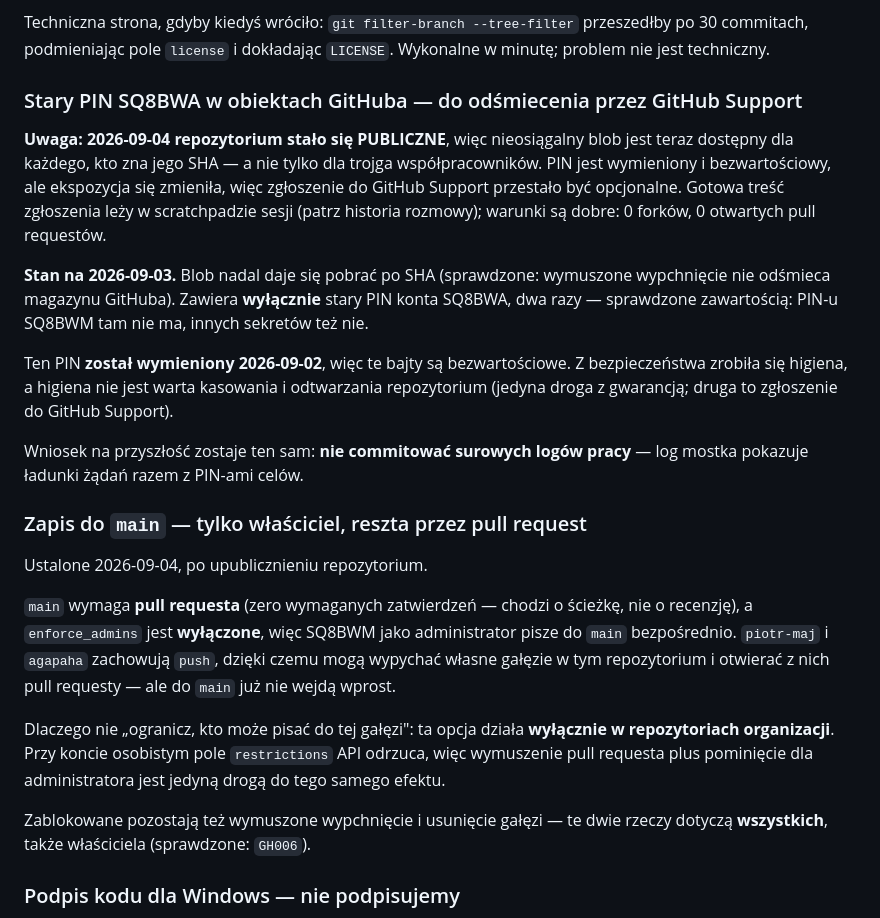
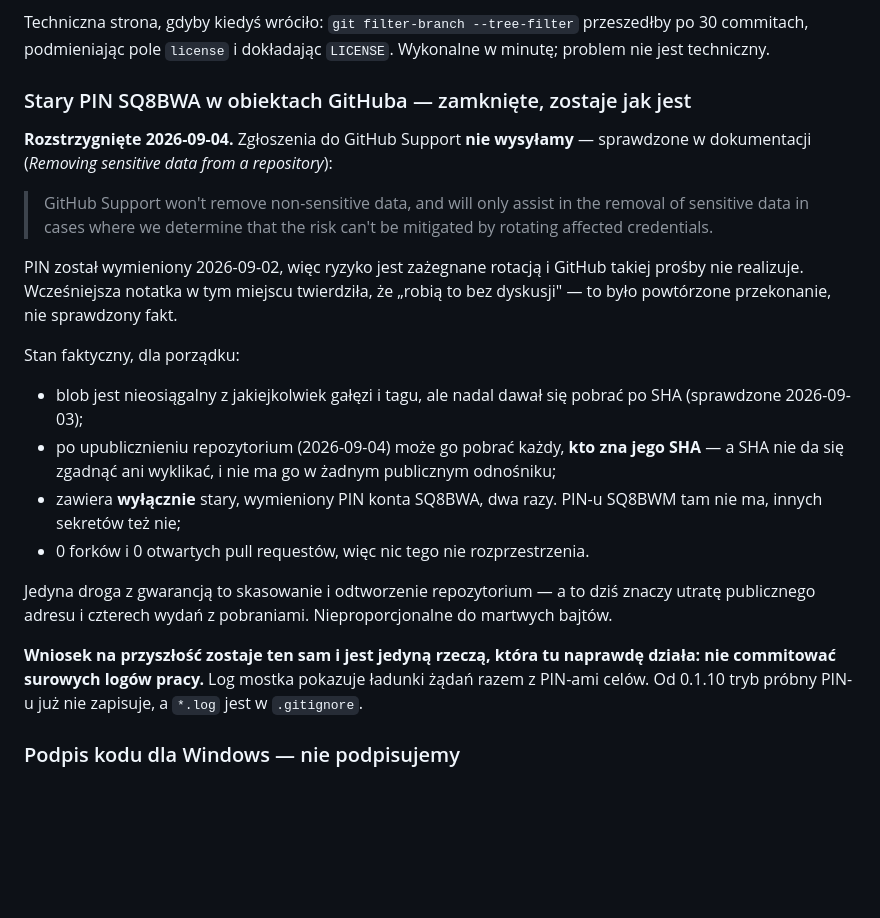
Before and after one commit to sq8bwm/radiodyplom-bridge, a Markdown page: BACKLOG.md, the part around the change. GitHub-like rendering; blank space fills up the shorter version.

Commit message:
Backlog: zgłoszenia do GitHub Support nie wysyłamy — polityka to wyklucza
Sprawdzone w dokumentacji GitHuba: Support usuwa dane wrażliwe tylko wtedy,
gdy ryzyka NIE da się zażegnać wymianą sekretu. Nasz PIN został wymieniony
2026-09-02, więc jest to dokładnie przypadek, w którym odmawiają.

Poprzednia notatka twierdziła, że robią to bez dyskusji — to było powtórzone
przekonanie, nie sprawdzony fakt. Poprawione wraz z pełnym stanem faktycznym
i uzasadnieniem, dlaczego kasowanie repozytorium jest nieproporcjonalne.

```diff
--- a/BACKLOG.md
+++ b/BACKLOG.md
@@ -34,44 +34,37 @@ Techniczna strona, gdyby kiedyś wróciło: `git filter-branch --tree-filter`
 przeszedłby po 30 commitach, podmieniając pole `license` i dokładając `LICENSE`.
 Wykonalne w minutę; problem nie jest techniczny.
 
-### Stary PIN SQ8BWA w obiektach GitHuba — do odśmiecenia przez GitHub Support
-**Uwaga: 2026-09-04 repozytorium stało się PUBLICZNE**, więc nieosiągalny blob
-jest teraz dostępny dla każdego, kto zna jego SHA — a nie tylko dla trojga
-współpracowników. PIN jest wymieniony i bezwartościowy, ale ekspozycja się
-zmieniła, więc zgłoszenie do GitHub Support przestało być opcjonalne.
-Gotowa treść zgłoszenia leży w scratchpadzie sesji (patrz historia rozmowy);
-warunki są dobre: 0 forków, 0 otwartych pull requestów.
+### Stary PIN SQ8BWA w obiektach GitHuba — zamknięte, zostaje jak jest
+**Rozstrzygnięte 2026-09-04.** Zgłoszenia do GitHub Support **nie wysyłamy** —
+sprawdzone w dokumentacji (*Removing sensitive data from a repository*):
 
-**Stan na 2026-09-03.** Blob nadal daje się pobrać po SHA (sprawdzone: wymuszone
-wypchnięcie nie odśmieca magazynu GitHuba). Zawiera **wyłącznie** stary PIN
-konta SQ8BWA, dwa razy — sprawdzone zawartością: PIN-u SQ8BWM tam nie ma,
-innych sekretów też nie.
+> GitHub Support won't remove non-sensitive data, and will only assist in the
+> removal of sensitive data in cases where we determine that the risk can't be
+> mitigated by rotating affected credentials.
 
-Ten PIN **został wymieniony 2026-09-02**, więc te bajty są bezwartościowe.
-Z bezpieczeństwa zrobiła się higiena, a higiena nie jest warta kasowania
-i odtwarzania repozytorium (jedyna droga z gwarancją; druga to zgłoszenie
-do GitHub Support).
+PIN został wymieniony 2026-09-02, więc ryzyko jest zażegnane rotacją i GitHub
+takiej prośby nie realizuje. Wcześniejsza notatka w tym miejscu twierdziła, że
+„robią to bez dyskusji" — to było powtórzone przekonanie, nie sprawdzony fakt.
 
-Wniosek na przyszłość zostaje ten sam: **nie commitować surowych logów pracy** —
-log mostka pokazuje ładunki żądań razem z PIN-ami celów.
+Stan faktyczny, dla porządku:
 
+- blob jest nieosiągalny z jakiejkolwiek gałęzi i tagu, ale nadal dawał się
+  pobrać po SHA (sprawdzone 2026-09-03);
+- po upublicznieniu repozytorium (2026-09-04) może go pobrać każdy, **kto zna
+  jego SHA** — a SHA nie da się zgadnąć ani wyklikać, i nie ma go w żadnym
+  publicznym odnośniku;
+- zawiera **wyłącznie** stary, wymieniony PIN konta SQ8BWA, dwa razy. PIN-u
+  SQ8BWM tam nie ma, innych sekretów też nie;
+- 0 forków i 0 otwartych pull requestów, więc nic tego nie rozprzestrzenia.
 
-### Zapis do `main` — tylko właściciel, reszta przez pull request
-Ustalone 2026-09-04, po upublicznieniu repozytorium.
+Jedyna droga z gwarancją to skasowanie i odtworzenie repozytorium — a to dziś
+znaczy utratę publicznego adresu i czterech wydań z pobraniami. Nieproporcjonalne
+do martwych bajtów.
 
-`main` wymaga **pull requesta** (zero wymaganych zatwierdzeń — chodzi o ścieżkę,
-nie o recenzję), a `enforce_admins` jest **wyłączone**, więc SQ8BWM jako
-administrator pisze do `main` bezpośrednio. `piotr-maj` i `agapaha` zachowują
-`push`, dzięki czemu mogą wypychać własne gałęzie w tym repozytorium i otwierać
-z nich pull requesty — ale do `main` już nie wejdą wprost.
-
-Dlaczego nie „ogranicz, kto może pisać do tej gałęzi": ta opcja działa
-**wyłącznie w repozytoriach organizacji**. Przy koncie osobistym pole
-`restrictions` API odrzuca, więc wymuszenie pull requesta plus pominięcie dla
-administratora jest jedyną drogą do tego samego efektu.
-
-Zablokowane pozostają też wymuszone wypchnięcie i usunięcie gałęzi — te dwie
-rzeczy dotyczą **wszystkich**, także właściciela (sprawdzone: `GH006`).
+**Wniosek na przyszłość zostaje ten sam i jest jedyną rzeczą, która tu naprawdę
+działa: nie commitować surowych logów pracy.** Log mostka pokazuje ładunki żądań
+razem z PIN-ami celów. Od 0.1.10 tryb próbny PIN-u już nie zapisuje, a `*.log`
+jest w `.gitignore`.
 
 ### Podpis kodu dla Windows — nie podpisujemy
 **Decyzja (2026-08-31): nie kupujemy certyfikatu.** Instalator zostaje niepodpisany,
```
